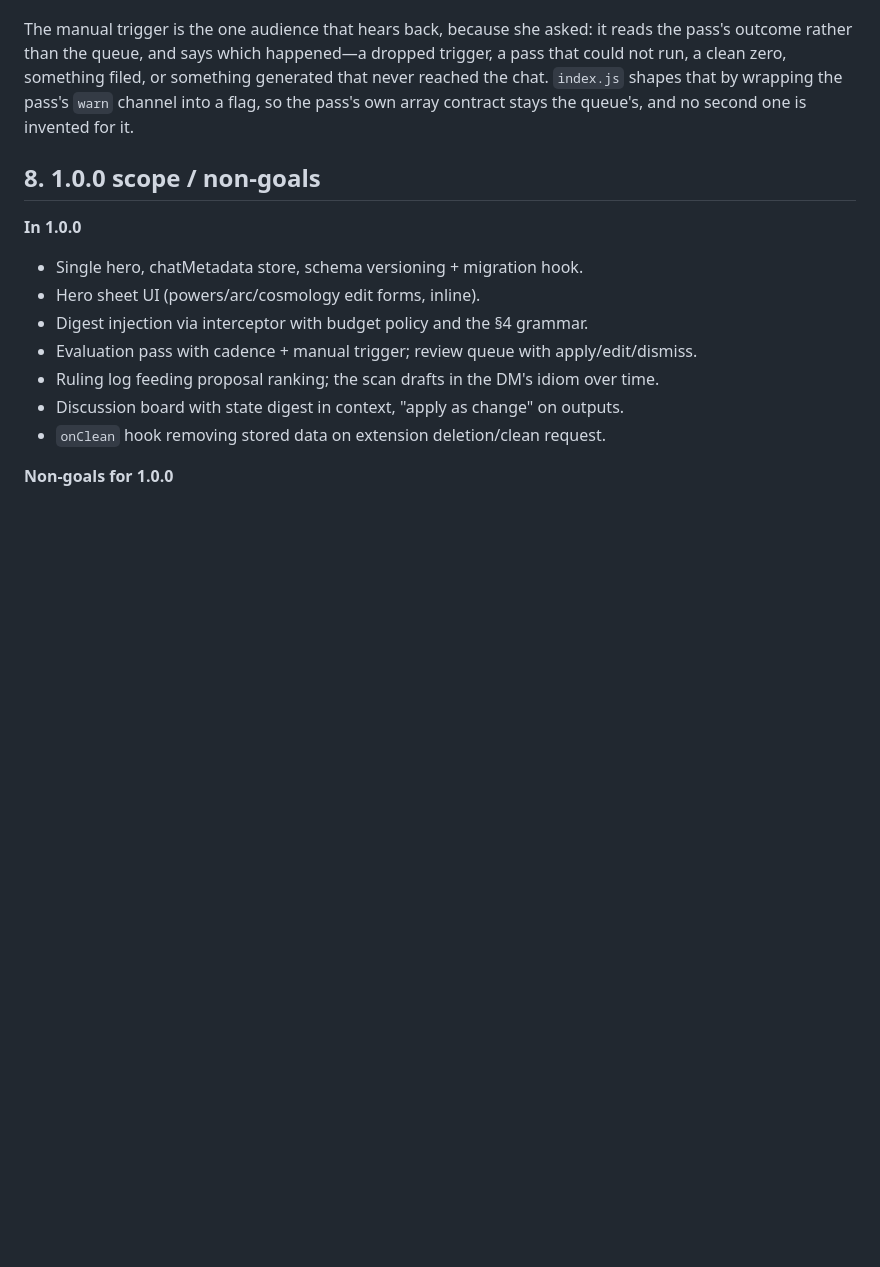
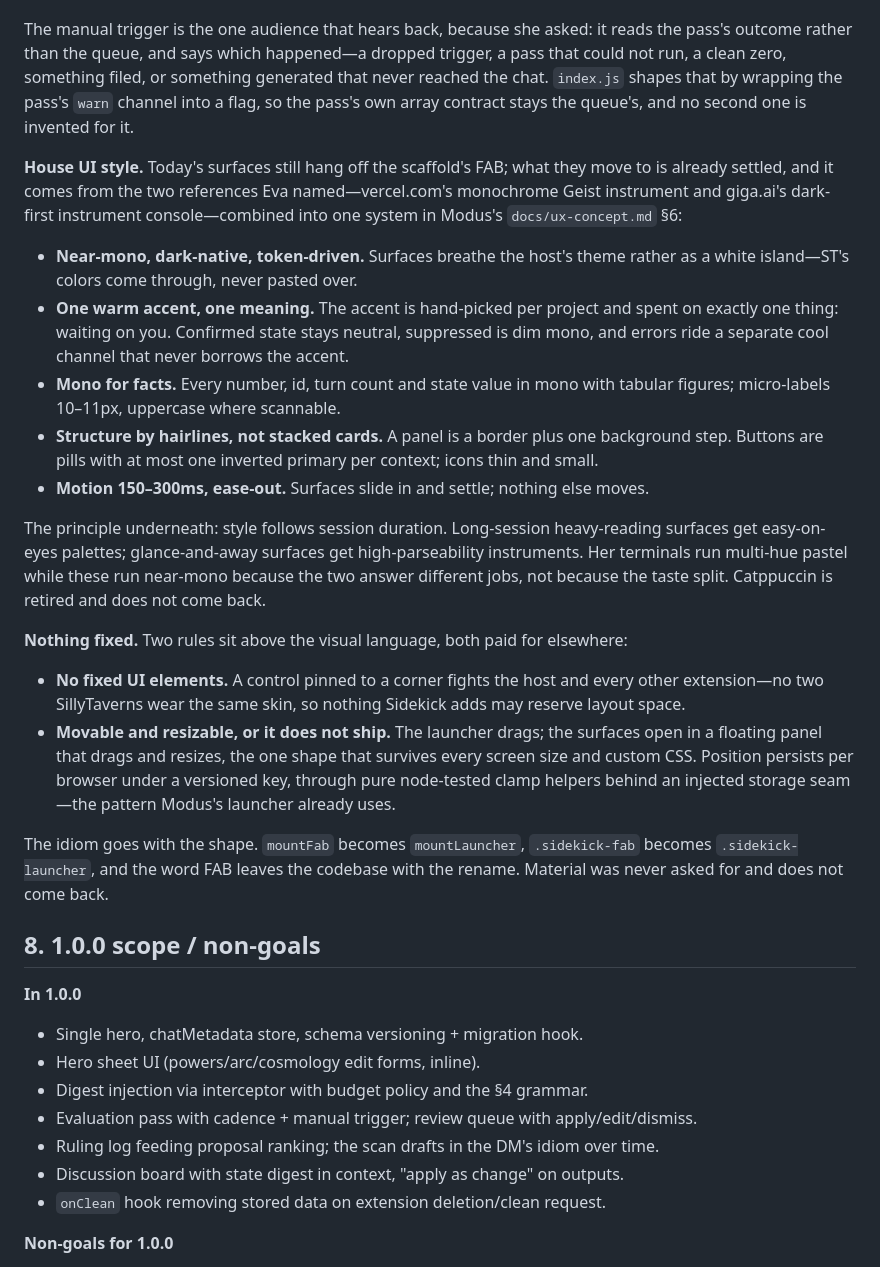
Before and after one commit to EvaL3n4/SillyTavern-Sidekick, a Markdown page: DESIGN.md, the part around the change. Drawn GitHub-style; blank space fills up the shorter version.

Commit message:
docs: write the house UI style into DESIGN.md's architecture section

```diff
--- a/DESIGN.md
+++ b/DESIGN.md
@@ -324,6 +324,44 @@ reached the chat.
 `index.js` shapes that by wrapping the pass's `warn` channel into a flag, so the
 pass's own array contract stays the queue's, and no second one is invented for it.
 
+**House UI style.** Today's surfaces still hang off the scaffold's FAB; what they move
+to is already settled, and it comes from the two references Eva named—vercel.com's
+monochrome Geist instrument and giga.ai's dark-first instrument console—combined into
+one system in Modus's `docs/ux-concept.md` §6:
+
+- **Near-mono, dark-native, token-driven.** Surfaces breathe the host's theme rather
+  as a white island—ST's colors come through, never pasted over.
+- **One warm accent, one meaning.** The accent is hand-picked per project and spent on
+  exactly one thing: waiting on you. Confirmed state stays neutral, suppressed is dim
+  mono, and errors ride a separate cool channel that never borrows the accent.
+- **Mono for facts.** Every number, id, turn count and state value in mono with tabular
+  figures; micro-labels 10–11px, uppercase where scannable.
+- **Structure by hairlines, not stacked cards.** A panel is a border plus one
+  background step. Buttons are pills with at most one inverted primary per context;
+  icons thin and small.
+- **Motion 150–300ms, ease-out.** Surfaces slide in and settle; nothing else moves.
+
+The principle underneath: style follows session duration. Long-session heavy-reading
+surfaces get easy-on-eyes palettes; glance-and-away surfaces get high-parseability
+instruments. Her terminals run multi-hue pastel while these run near-mono because the
+two answer different jobs, not because the taste split. Catppuccin is retired and does
+not come back.
+
+**Nothing fixed.** Two rules sit above the visual language, both paid for elsewhere:
+
+- **No fixed UI elements.** A control pinned to a corner fights the host and every
+  other extension—no two SillyTaverns wear the same skin, so nothing Sidekick adds may
+  reserve layout space.
+- **Movable and resizable, or it does not ship.** The launcher drags; the surfaces
+  open in a floating panel that drags and resizes, the one shape that survives every
+  screen size and custom CSS. Position persists per browser under a versioned key,
+  through pure node-tested clamp helpers behind an injected storage seam—the pattern
+  Modus's launcher already uses.
+
+The idiom goes with the shape. `mountFab` becomes `mountLauncher`, `.sidekick-fab`
+becomes `.sidekick-launcher`, and the word FAB leaves the codebase with the rename.
+Material was never asked for and does not come back.
+
 ## 8. 1.0.0 scope / non-goals
 
 **In 1.0.0**
```
